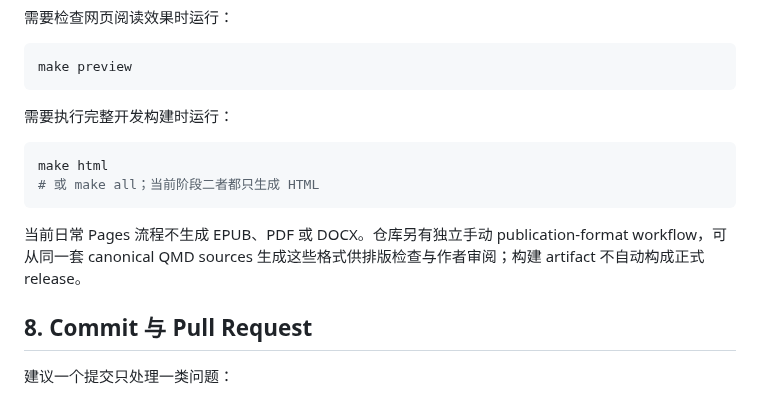
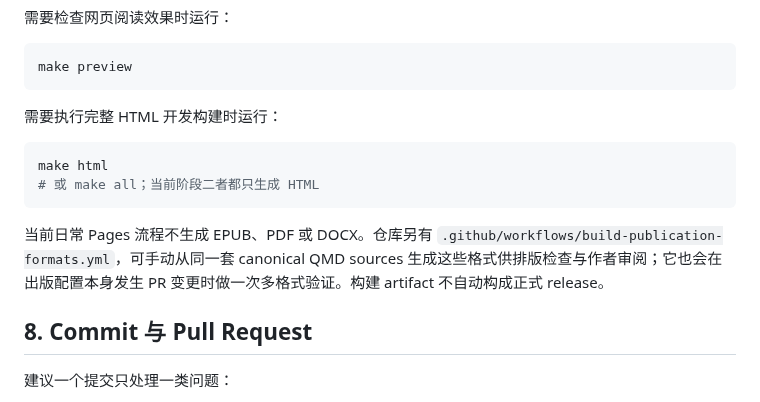
Before and after one commit to ChongLiuPhil/epistemology-textbook, a Markdown page: CONTRIBUTING.md, the part around the change. Rendered like a GitHub page.

Commit message:
docs: explain publication-format workflow to contributors

````diff
--- a/CONTRIBUTING.md
+++ b/CONTRIBUTING.md
@@ -89,14 +89,14 @@ make check
 make preview
 ```
 
-需要执行完整开发构建时运行：
+需要执行完整 HTML 开发构建时运行：
 
 ```sh
 make html
 # 或 make all；当前阶段二者都只生成 HTML
 ```
 
-当前日常 Pages 流程不生成 EPUB、PDF 或 DOCX。仓库另有独立手动 publication-format workflow，可从同一套 canonical QMD sources 生成这些格式供排版检查与作者审阅；构建 artifact 不自动构成正式 release。
+当前日常 Pages 流程不生成 EPUB、PDF 或 DOCX。仓库另有 `.github/workflows/build-publication-formats.yml`，可手动从同一套 canonical QMD sources 生成这些格式供排版检查与作者审阅；它也会在出版配置本身发生 PR 变更时做一次多格式验证。构建 artifact 不自动构成正式 release。
 
 ## 8. Commit 与 Pull Request
 
````
